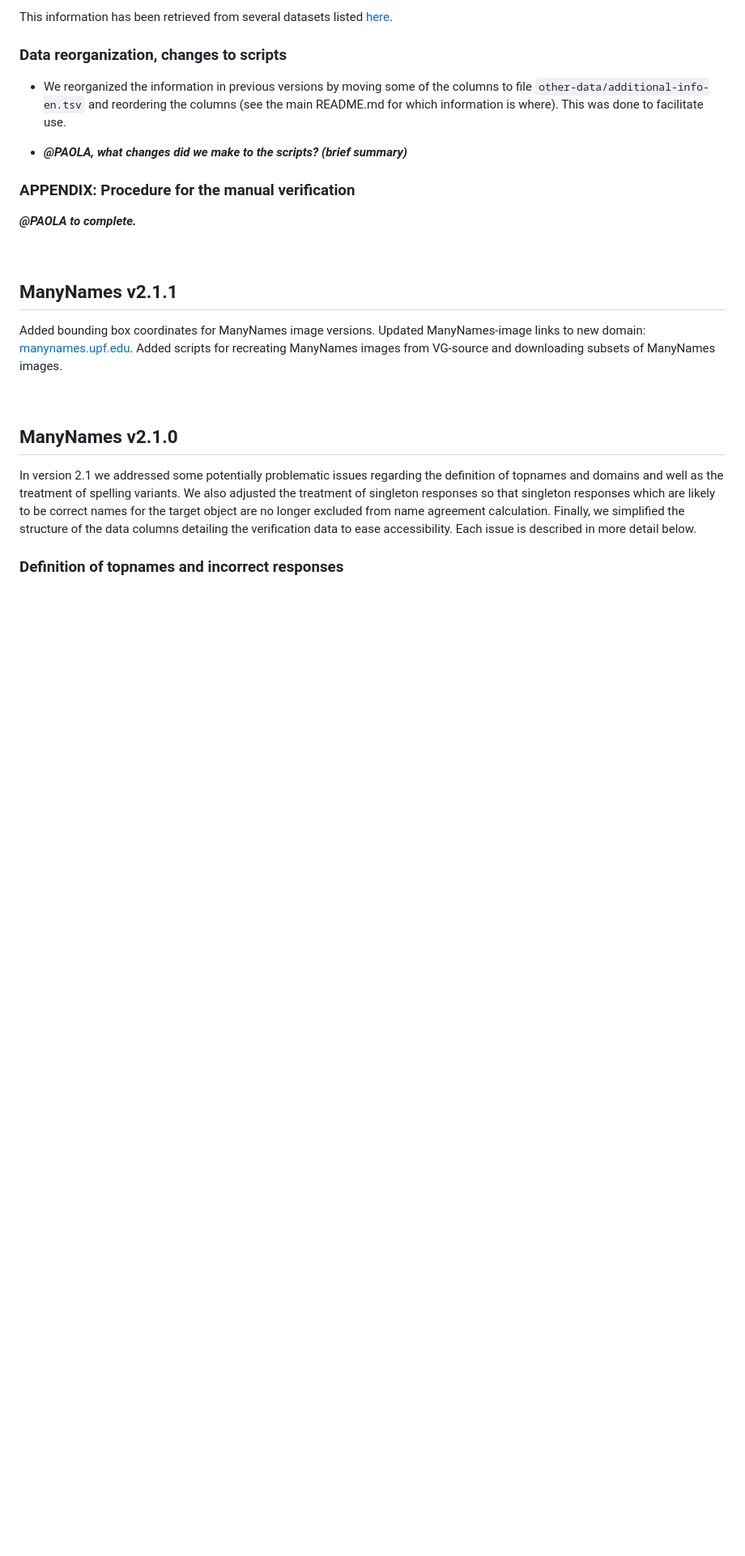
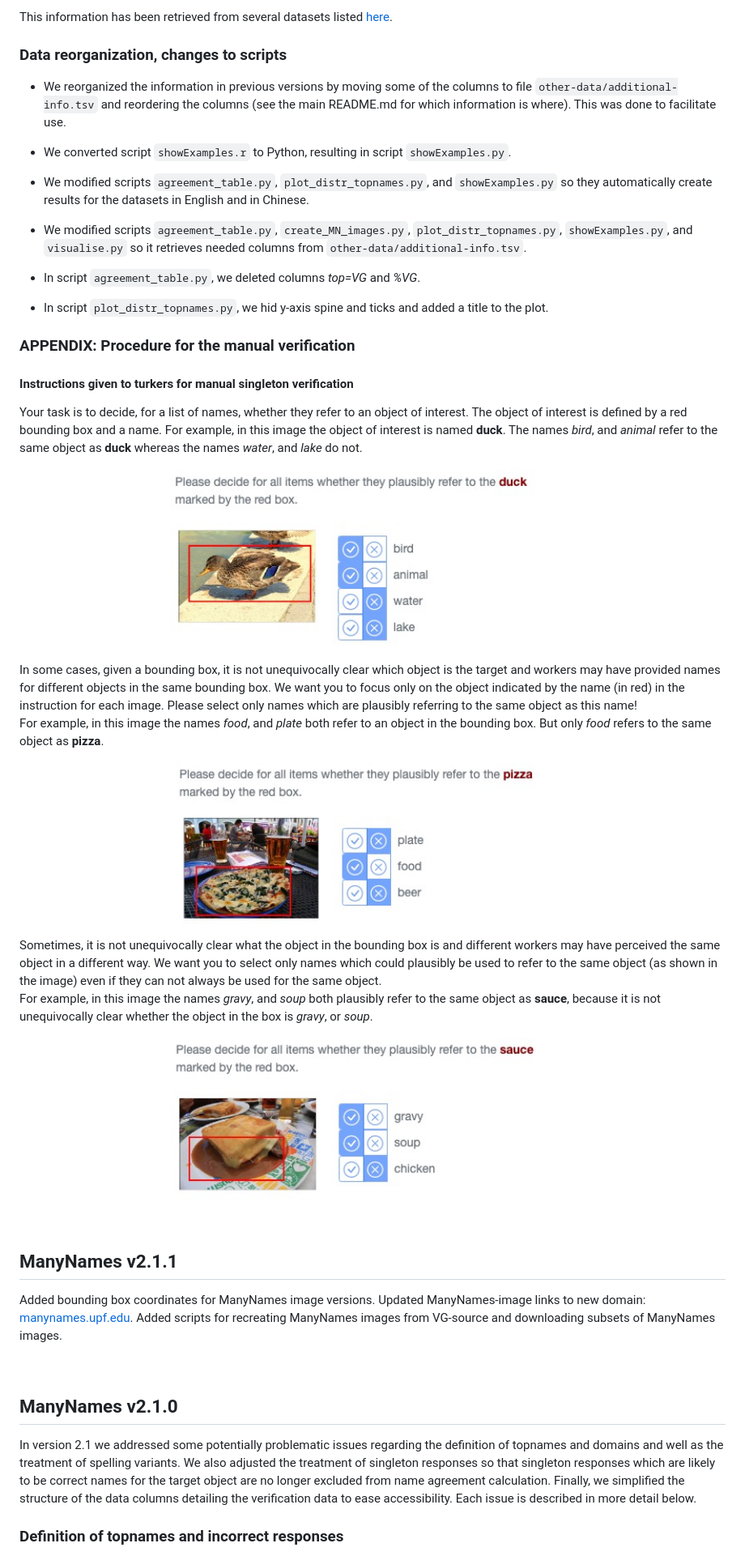
Before and after one commit to amore-upf/manynames, a Markdown page: release_notes_v2.2.md, the part around one of its changes. Shown at 81% size. Drawn GitHub-style; pictures changed too: examples/mn_images_example1_instructions.jpeg (added), examples/mn_images_example2_instructions.jpeg (added), examples/mn_images_example3_instructions.jpeg (added); blank space fills up the shorter version.

Commit message:
complete release notes and fix script

```diff
--- a/release_notes_v2.2.md
+++ b/release_notes_v2.2.md
@@ -68,12 +66,42 @@ This information has been retrieved from several datasets listed [here](https://
 
 ### Data reorganization, changes to scripts
 
-* We reorganized the information in previous versions by moving some of the columns to file `other-data/additional-info-en.tsv` and reordering the columns (see the main README.md for which information is where). This was done to facilitate use.
+* We reorganized the information in previous versions by moving some of the columns to file `other-data/additional-info.tsv` and reordering the columns (see the main README.md for which information is where). This was done to facilitate use.
 
-* ***@PAOLA, what changes did we make to the scripts? (brief summary)***
+* We converted script `showExamples.r` to Python, resulting in script `showExamples.py`.
+
+* We modified scripts `agreement_table.py`, `plot_distr_topnames.py`, and `showExamples.py` so they automatically create results for the datasets in English and in Chinese.
+
+* We modified scripts `agreement_table.py`, `create_MN_images.py`, `plot_distr_topnames.py`, `showExamples.py`, and `visualise.py` so it retrieves needed columns from `other-data/additional-info.tsv`.
+
+* In script `agreement_table.py`, we deleted columns *top=VG* and *%VG*.
+
+* In script `plot_distr_topnames.py`, we hid y-axis spine and ticks and added a title to the plot.
 
 ### APPENDIX: Procedure for the manual verification
-***@PAOLA to complete.***
+#### Instructions given to turkers for manual singleton verification
+Your task is to decide, for a list of names, whether they refer to an object of interest. The object of interest is defined by a red bounding box and a name.
+For example, in this image the object of interest is named **duck**. The names *bird*, and *animal* refer to the same object as **duck** whereas the names *water*, and *lake* do not.
+
+<p align="center">
+  <img src="examples/mn_images_example1_instructions.jpeg" alt="ManyNames example" width="500"/>
+</p>
+
+In some cases, given a bounding box, it is not unequivocally clear which object is the target and workers may have provided names for different objects in the same bounding box. We want you to focus only on the object indicated by the name (in red) in the instruction for each image. Please select only names which are plausibly referring to the same object as this name!
+<br>
+For example, in this image the names *food*, and *plate* both refer to an object in the bounding box. But only *food* refers to the same object as **pizza**.
+
+<p align="center">
+  <img src="examples/mn_images_example2_instructions.jpeg" alt="ManyNames example" width="500"/>
+</p>
+
+Sometimes, it is not unequivocally clear what the object in the bounding box is and different workers may have perceived the same object in a different way. We want you to select only names which could plausibly be used to refer to the same object (as shown in the image) even if they can not always be used for the same object.
+<br>
+For example, in this image the names *gravy*, and *soup* both plausibly refer to the same object as **sauce**, because it is not unequivocally clear whether the object in the box is *gravy*, or *soup*.
+
+<p align="center">
+  <img src="examples/mn_images_example3_instructions.jpeg" alt="ManyNames example" width="500"/>
+</p>
 
 &nbsp;
 &nbsp;
@@ -82,6 +110,7 @@ This information has been retrieved from several datasets listed [here](https://
 Added bounding box coordinates for ManyNames image versions. Updated ManyNames-image links to new domain: [manynames.upf.edu](manynames.upf.edu).
 Added scripts for recreating ManyNames images from VG-source and downloading subsets of ManyNames images.
 
+&nbsp;
 &nbsp;
 &nbsp;
 
```
Also changed, not shown: other parts of release_notes_v2.2.md (+6 -6 lines), previous-release-notes/release_notes_v2.1.md (deleted, +0 -56 lines), 1 other file.
